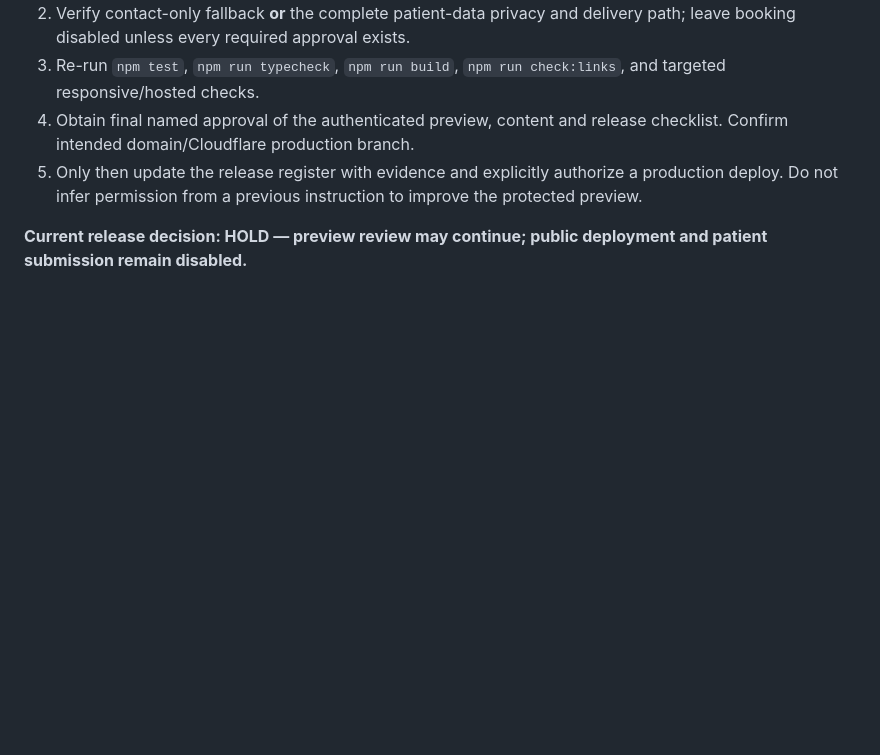
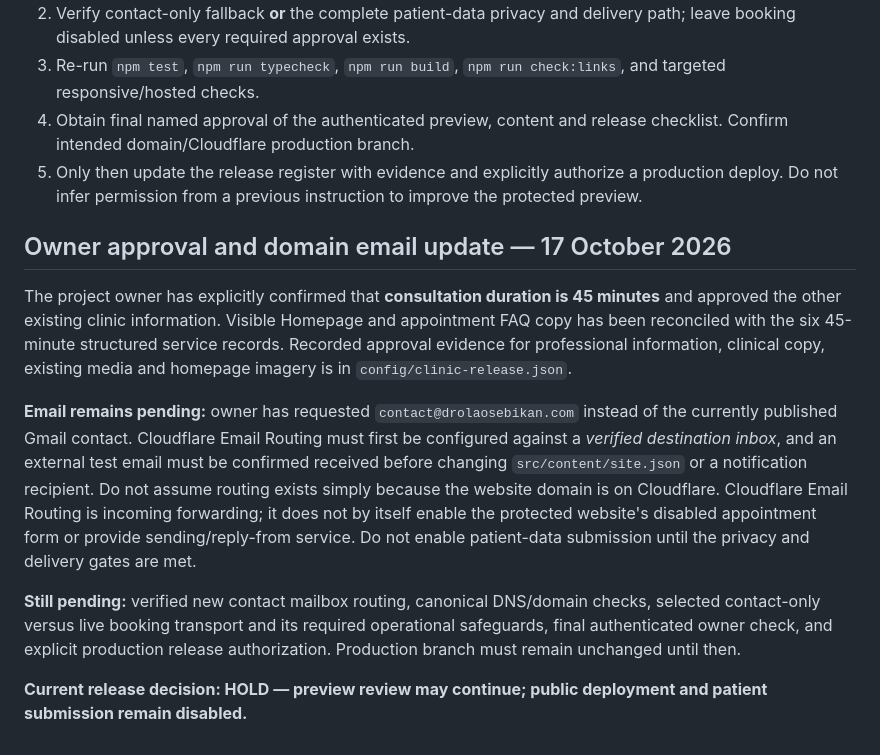
Before and after one commit to Abdudhi100/dr_olaosebikan, a Markdown page: docs/CLINIC_OWNER_PRELAUNCH_REVIEW_20261017.md, the part around the change. GitHub-like rendering; blank space fills up the shorter version.

Commit message:
docs: record 45-minute approval and pending domain mailbox

```diff
--- a/docs/CLINIC_OWNER_PRELAUNCH_REVIEW_20261017.md
+++ b/docs/CLINIC_OWNER_PRELAUNCH_REVIEW_20261017.md
@@ -66,5 +66,13 @@ Review the current branch on an authenticated phone and desktop (390px and
    authorize a production deploy. Do not infer permission from a previous
    instruction to improve the protected preview.
 
+## Owner approval and domain email update — 17 October 2026
+
+The project owner has explicitly confirmed that **consultation duration is 45 minutes** and approved the other existing clinic information. Visible Homepage and appointment FAQ copy has been reconciled with the six 45-minute structured service records. Recorded approval evidence for professional information, clinical copy, existing media and homepage imagery is in `config/clinic-release.json`.
+
+**Email remains pending:** owner has requested `contact@drolaosebikan.com` instead of the currently published Gmail contact. Cloudflare Email Routing must first be configured against a *verified destination inbox*, and an external test email must be confirmed received before changing `src/content/site.json` or a notification recipient. Do not assume routing exists simply because the website domain is on Cloudflare. Cloudflare Email Routing is incoming forwarding; it does not by itself enable the protected website's disabled appointment form or provide sending/reply-from service. Do not enable patient-data submission until the privacy and delivery gates are met.
+
+**Still pending:** verified new contact mailbox routing, canonical DNS/domain checks, selected contact-only versus live booking transport and its required operational safeguards, final authenticated owner check, and explicit production release authorization. Production branch must remain unchanged until then.
+
 **Current release decision: HOLD — preview review may continue; public
 deployment and patient submission remain disabled.**
```
